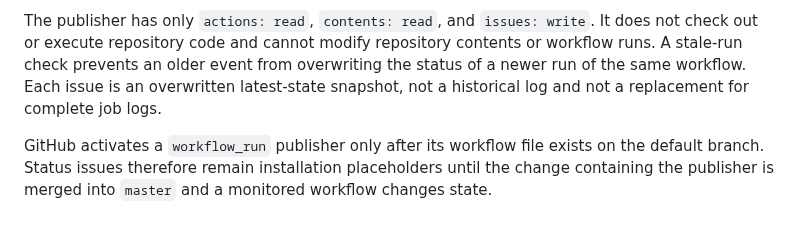
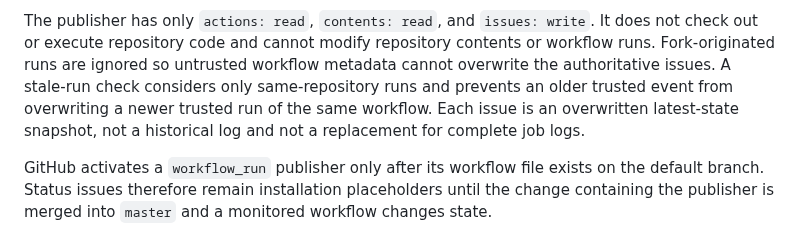
Before and after one commit to ekkus93/esp32-macro-keyboard, a Markdown page: docs/CI_REPRODUCIBILITY.md, the part around the change. GitHub-like rendering.

Commit message:
docs: document trusted CI status sources

```diff
--- a/docs/CI_REPRODUCIBILITY.md
+++ b/docs/CI_REPRODUCIBILITY.md
@@ -71,8 +71,10 @@ workflow event timestamp.
 
 The publisher has only `actions: read`, `contents: read`, and `issues: write`.
 It does not check out or execute repository code and cannot modify repository
-contents or workflow runs. A stale-run check prevents an older event from
-overwriting the status of a newer run of the same workflow. Each issue is an
+contents or workflow runs. Fork-originated runs are ignored so untrusted
+workflow metadata cannot overwrite the authoritative issues. A stale-run check
+considers only same-repository runs and prevents an older trusted event from
+overwriting a newer trusted run of the same workflow. Each issue is an
 overwritten latest-state snapshot, not a historical log and not a replacement
 for complete job logs.
 
```
